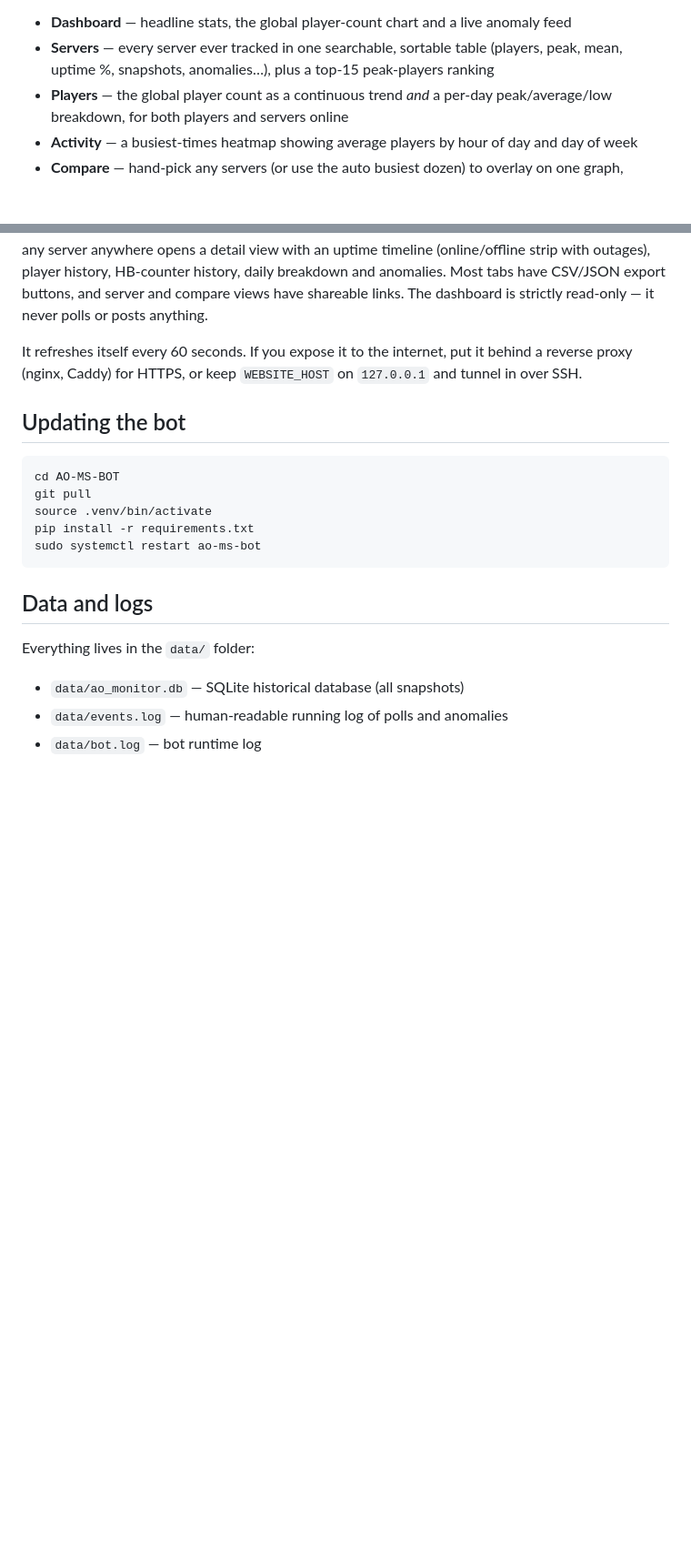
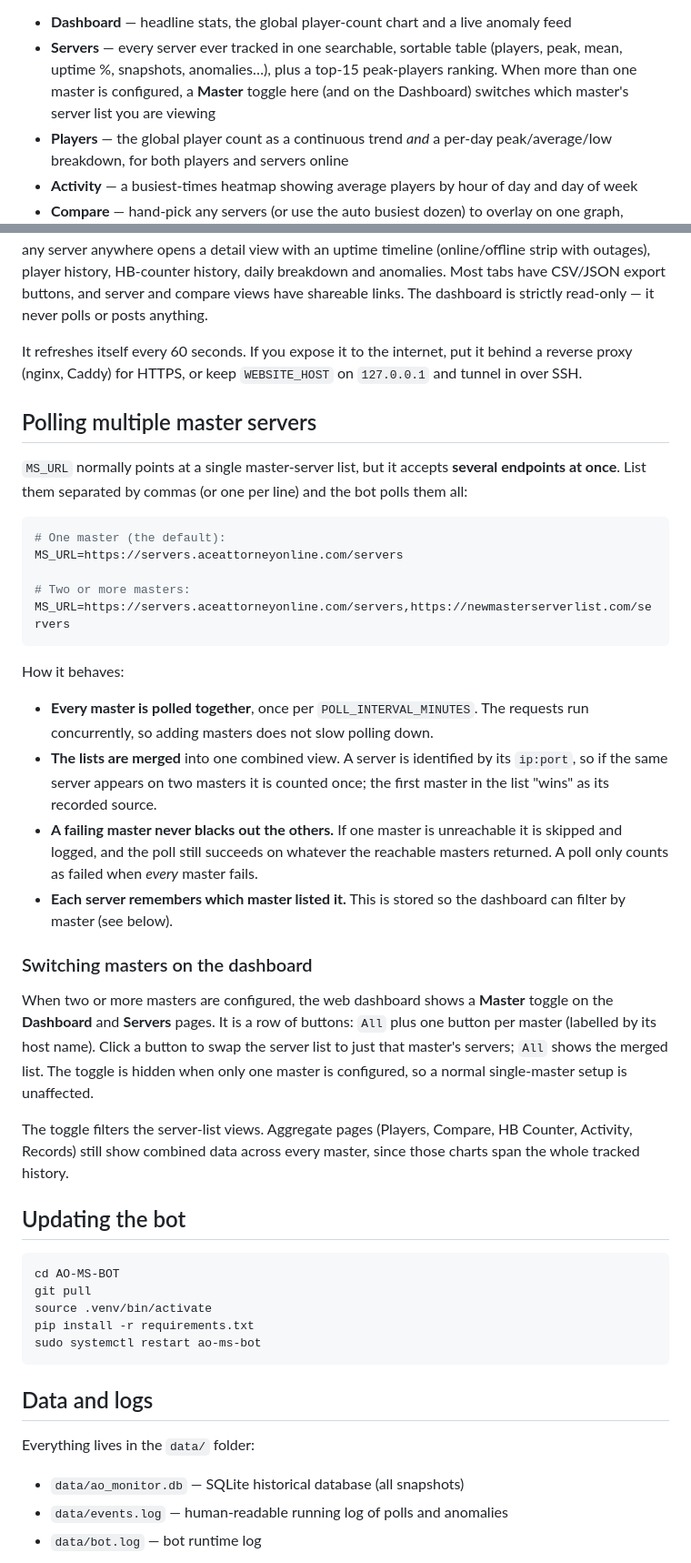
Before and after one commit to SyntaxNyah/AO-MS-BOT, a Markdown page: README.md, 2 parts joined by grey strips. Shown at 91% size. Rendered like a GitHub page; blank space fills up the shorter version.

Commit message:
Document multi-master polling and the dashboard Master toggle
https://claude.ai/code/session_015KTDUWKbGgpMBpPYU3m5xF

````diff
--- a/README.md
+++ b/README.md
@@ -252,7 +255,9 @@ a full dashboard with a tab for everything the bot tracks:
   live anomaly feed
 - **Servers** &mdash; every server ever tracked in one searchable, sortable
   table (players, peak, mean, uptime %, snapshots, anomalies&hellip;), plus a
-  top-15 peak-players ranking
+  top-15 peak-players ranking. When more than one master is configured, a
+  **Master** toggle here (and on the Dashboard) switches which master's
+  server list you are viewing
 - **Players** &mdash; the global player count as a continuous trend *and* a
   per-day peak/average/low breakdown, for both players and servers online
 - **Activity** &mdash; a busiest-times heatmap showing average players by
@@ -278,6 +283,47 @@ never polls or posts anything.
 It refreshes itself every 60 seconds. If you expose it to the internet, put it
 behind a reverse proxy (nginx, Caddy) for HTTPS, or keep `WEBSITE_HOST` on
 `127.0.0.1` and tunnel in over SSH.
+
+## Polling multiple master servers
+
+`MS_URL` normally points at a single master-server list, but it accepts
+**several endpoints at once**. List them separated by commas (or one per line)
+and the bot polls them all:
+
+```bash
+# One master (the default):
+MS_URL=https://servers.aceattorneyonline.com/servers
+
+# Two or more masters:
+MS_URL=https://servers.aceattorneyonline.com/servers,https://newmasterserverlist.com/servers
+```
+
+How it behaves:
+
+- **Every master is polled together**, once per `POLL_INTERVAL_MINUTES`. The
+  requests run concurrently, so adding masters does not slow polling down.
+- **The lists are merged** into one combined view. A server is identified by
+  its `ip:port`, so if the same server appears on two masters it is counted
+  once; the first master in the list "wins" as its recorded source.
+- **A failing master never blacks out the others.** If one master is
+  unreachable it is skipped and logged, and the poll still succeeds on
+  whatever the reachable masters returned. A poll only counts as failed when
+  *every* master fails.
+- **Each server remembers which master listed it.** This is stored so the
+  dashboard can filter by master (see below).
+
+### Switching masters on the dashboard
+
+When two or more masters are configured, the web dashboard shows a **Master**
+toggle on the **Dashboard** and **Servers** pages. It is a row of buttons:
+`All` plus one button per master (labelled by its host name). Click a button
+to swap the server list to just that master's servers; `All` shows the merged
+list. The toggle is hidden when only one master is configured, so a normal
+single-master setup is unaffected.
+
+The toggle filters the server-list views. Aggregate pages (Players, Compare,
+HB Counter, Activity, Records) still show combined data across every master,
+since those charts span the whole tracked history.
 
 ## Updating the bot
 
````
Also changed, not shown: other parts of README.md (+3 -0 lines).
